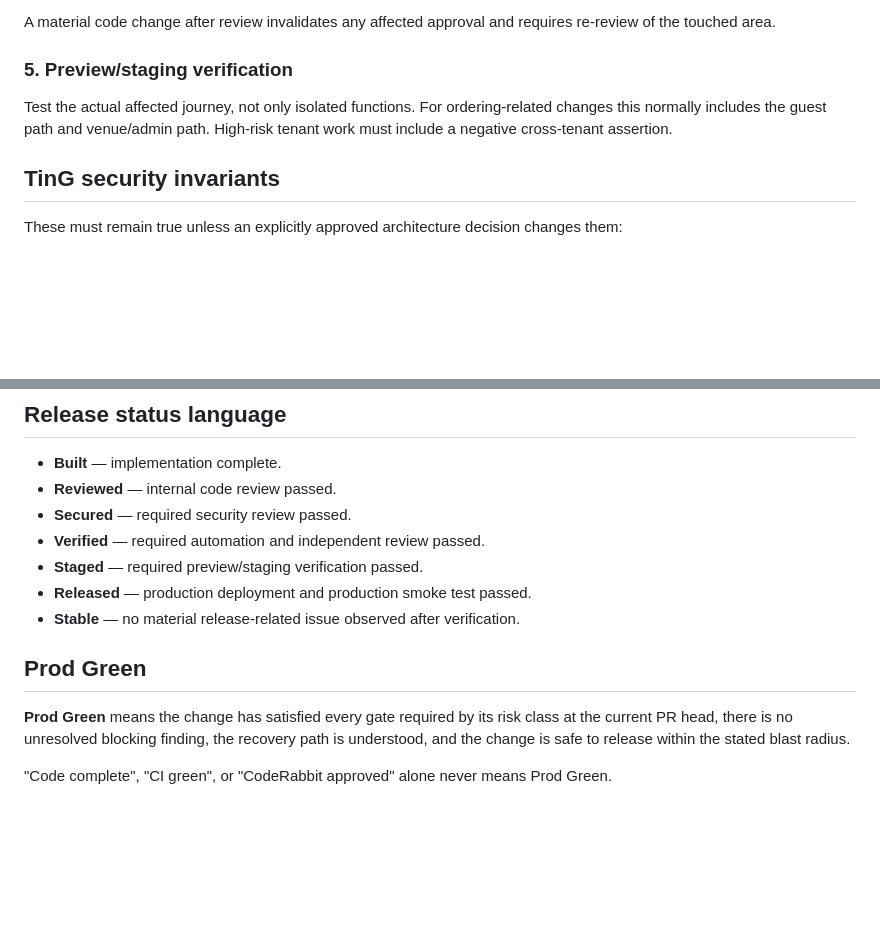
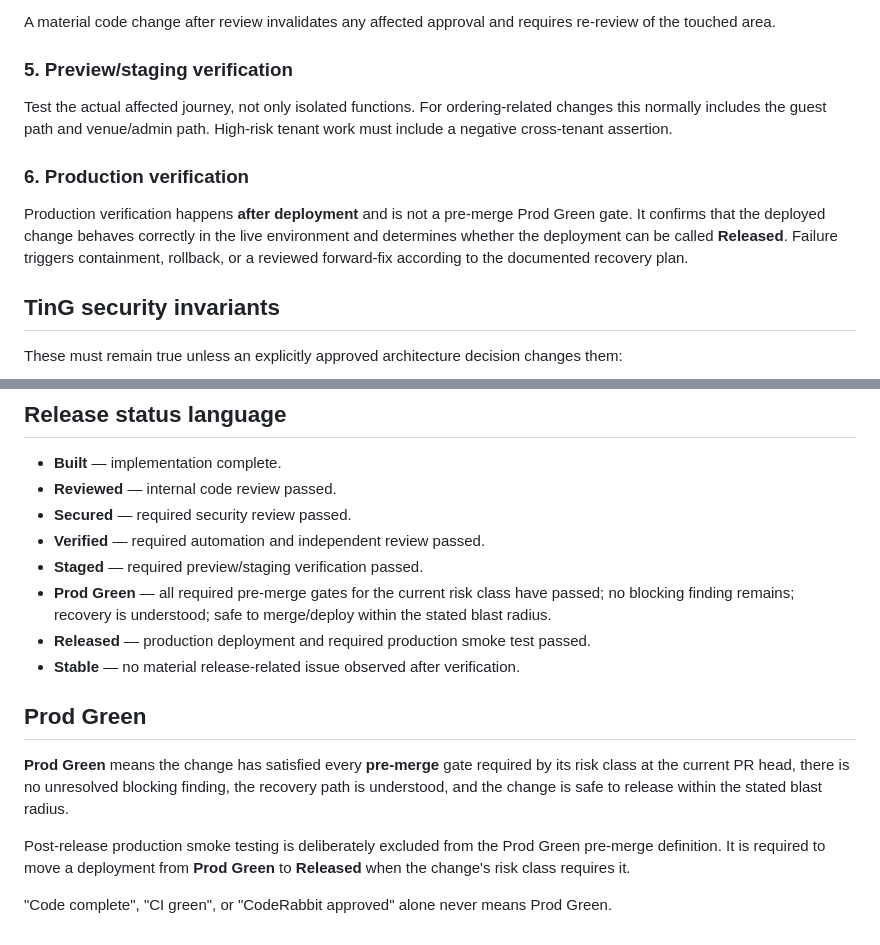
Before and after one commit to supportyeti-community/ting-app, a Markdown page: RELEASE_POLICY.md, 2 parts joined by grey strips. Rendered like a GitHub page; blank space fills up the shorter version.

```diff
--- a/RELEASE_POLICY.md
+++ b/RELEASE_POLICY.md
@@ -110,6 +116,10 @@ A material code change after review invalidates any affected approval and requir
 
 Test the actual affected journey, not only isolated functions. For ordering-related changes this normally includes the guest path and venue/admin path. High-risk tenant work must include a negative cross-tenant assertion.
 
+### 6. Production verification
+
+Production verification happens **after deployment** and is not a pre-merge Prod Green gate. It confirms that the deployed change behaves correctly in the live environment and determines whether the deployment can be called **Released**. Failure triggers containment, rollback, or a reviewed forward-fix according to the documented recovery plan.
+
 ## TinG security invariants
 
 These must remain true unless an explicitly approved architecture decision changes them:
@@ -162,11 +172,14 @@ A non-blocking finding may be accepted only with a short rationale recorded in t
 - **Secured** — required security review passed.
 - **Verified** — required automation and independent review passed.
 - **Staged** — required preview/staging verification passed.
-- **Released** — production deployment and production smoke test passed.
+- **Prod Green** — all required pre-merge gates for the current risk class have passed; no blocking finding remains; recovery is understood; safe to merge/deploy within the stated blast radius.
+- **Released** — production deployment and required production smoke test passed.
 - **Stable** — no material release-related issue observed after verification.
 
 ## Prod Green
 
-**Prod Green** means the change has satisfied every gate required by its risk class at the current PR head, there is no unresolved blocking finding, the recovery path is understood, and the change is safe to release within the stated blast radius.
+**Prod Green** means the change has satisfied every **pre-merge** gate required by its risk class at the current PR head, there is no unresolved blocking finding, the recovery path is understood, and the change is safe to release within the stated blast radius.
+
+Post-release production smoke testing is deliberately excluded from the Prod Green pre-merge definition. It is required to move a deployment from **Prod Green** to **Released** when the change's risk class requires it.
 
 "Code complete", "CI green", or "CodeRabbit approved" alone never means Prod Green.
```
Also changed, not shown: other parts of RELEASE_POLICY.md (+15 -9 lines).
